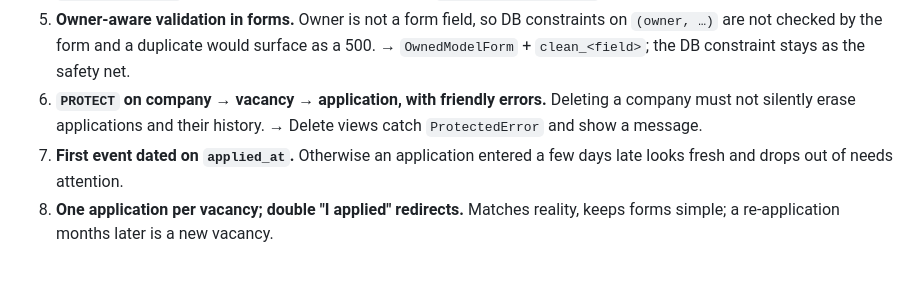
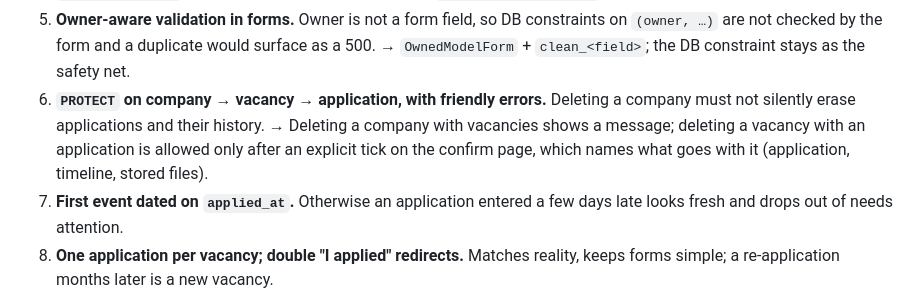
Before and after one commit to OleksiiShcherbynin/job-apply-tracker, a Markdown page: docs/architecture.md, the part around the change. Drawn GitHub-style; blank space fills up the shorter version.

Commit message:
docs: decision 6 reflects consent-based vacancy deletion
Co-Authored-By: Claude Opus 5.5 <noreply@anthropic.com>

```diff
--- a/docs/architecture.md
+++ b/docs/architecture.md
@@ -155,7 +155,9 @@ One entry per decision: context → decision → consequence.
    `(owner, …)` are not checked by the form and a duplicate would surface as a 500. →
    `OwnedModelForm` + `clean_<field>`; the DB constraint stays as the safety net.
 6. **`PROTECT` on company → vacancy → application, with friendly errors.** Deleting a company must not
-   silently erase applications and their history. → Delete views catch `ProtectedError` and show a message.
+   silently erase applications and their history. → Deleting a company with vacancies shows a message;
+   deleting a vacancy with an application is allowed only after an explicit tick on the confirm page,
+   which names what goes with it (application, timeline, stored files).
 7. **First event dated on `applied_at`.** Otherwise an application entered a few days late looks fresh
    and drops out of needs attention.
 8. **One application per vacancy; double "I applied" redirects.** Matches reality, keeps forms simple;
```
Also changed, not shown: docs/architecture.ru.md (+3 -1 lines).
